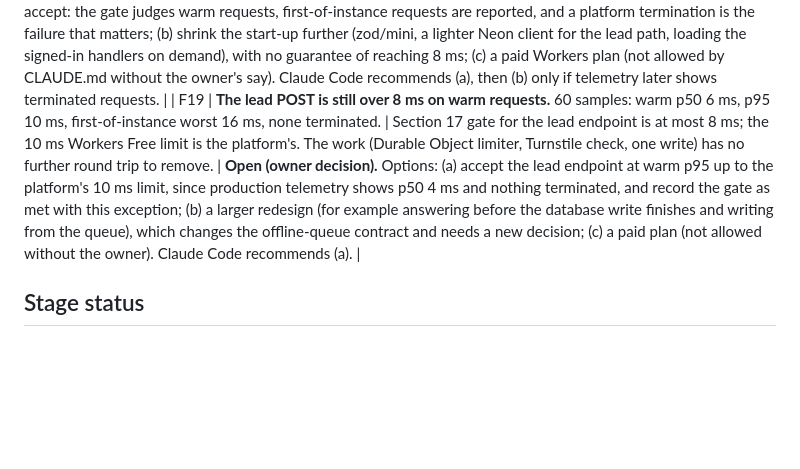
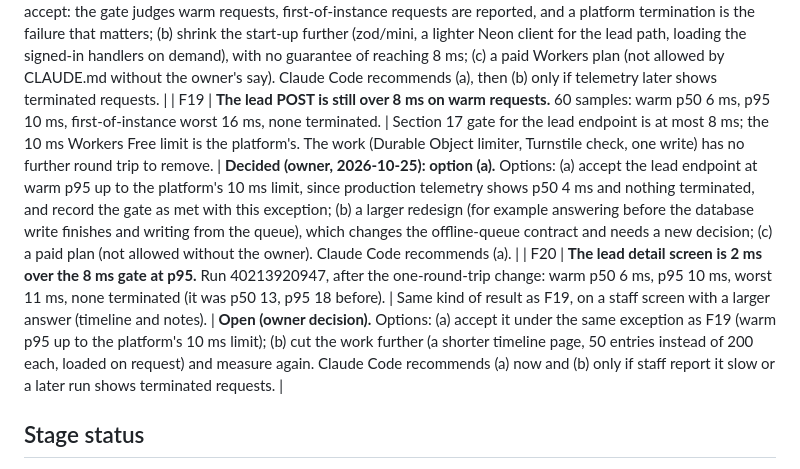
Before and after one commit to DivineGima/scollarly, a Markdown page: tracker/tracker_1.md, the part around one of its changes. Drawn GitHub-style; blank space fills up the shorter version.

```diff
--- a/tracker/tracker_1.md
+++ b/tracker/tracker_1.md
@@ -581,7 +592,8 @@ Notes: the passwordless probe builds a new Better Auth instance on every request
 | F16 | **Two image budgets in the documents.** Architecture 7.3 (`media_budget_bytes (150 MB)`) and section 3 say 150 MB; PRD FR-18, architecture 10.5 and essentials S6.3 say about 3.5 GB of Neon Object Storage's free 5 GB. | A seed default had to be chosen, and the meter and the 70% banner (S6.3, S10.2) read it. | **Closed 2026-10-24: the owner confirmed 3.5 GB.** Seeded as 3.5 GiB (D16). The stale 150 MB lines in architecture sections 3, 7.3 and the risk table were corrected in place. Left as written: ADR-026's historical rationale and the PRD's open question Q on the budget. |
 | F17 | **`translations` shape.** Architecture 6.4 shows one text per row (`{ "en": "...", "fr": "..." }`), but `faq`, `university`, `fee_structure` and others have several translatable fields. | Stage 3 renders it and Stage 6 writes it. The database only checks it is a JSON object; `translationsSchema` requires `en`. | **Decided 2026-10-24 (owner accepted the recommendation, D19):** a row keeps its English text in plain columns; `translations` holds one object per extra locale, for example `{ "fr": { "question": "...", "answer": "..." } }`, with the fields it translates. `translationsSchema` (which requires `en`) is changed in Stage 3 to match, and the architecture 6.4 example is corrected then. |
 | F18 | **First request of a Worker instance costs more than the 8 ms gate.** The lead endpoint's warm requests cost 3 to 5 ms; a request that reaches a freshly started instance also pays the Worker's start-up (Cloudflare reports 37 to 40 ms). Over about 2,700 logged requests none was terminated. | Section 17's gate is "at most 8 ms warm p95" and was meant for warm requests, but the old measurement could not tell warm from first-of-instance. | **Decided (owner, 2026-10-25): option (a).** Measured after the repair (run 40200144848): warm p50 6 ms, warm p95 9 ms (gate 8), first-of-instance worst 24 ms, none terminated, start-up still 40 ms. Options: (a) accept: the gate judges warm requests, first-of-instance requests are reported, and a platform termination is the failure that matters; (b) shrink the start-up further (zod/mini, a lighter Neon client for the lead path, loading the signed-in handlers on demand), with no guarantee of reaching 8 ms; (c) a paid Workers plan (not allowed by CLAUDE.md without the owner's say). Claude Code recommends (a), then (b) only if telemetry later shows terminated requests. |
-| F19 | **The lead POST is still over 8 ms on warm requests.** 60 samples: warm p50 6 ms, p95 10 ms, first-of-instance worst 16 ms, none terminated. | Section 17 gate for the lead endpoint is at most 8 ms; the 10 ms Workers Free limit is the platform's. The work (Durable Object limiter, Turnstile check, one write) has no further round trip to remove. | **Open (owner decision).** Options: (a) accept the lead endpoint at warm p95 up to the platform's 10 ms limit, since production telemetry shows p50 4 ms and nothing terminated, and record the gate as met with this exception; (b) a larger redesign (for example answering before the database write finishes and writing from the queue), which changes the offline-queue contract and needs a new decision; (c) a paid plan (not allowed without the owner). Claude Code recommends (a). |
+| F19 | **The lead POST is still over 8 ms on warm requests.** 60 samples: warm p50 6 ms, p95 10 ms, first-of-instance worst 16 ms, none terminated. | Section 17 gate for the lead endpoint is at most 8 ms; the 10 ms Workers Free limit is the platform's. The work (Durable Object limiter, Turnstile check, one write) has no further round trip to remove. | **Decided (owner, 2026-10-25): option (a).** Options: (a) accept the lead endpoint at warm p95 up to the platform's 10 ms limit, since production telemetry shows p50 4 ms and nothing terminated, and record the gate as met with this exception; (b) a larger redesign (for example answering before the database write finishes and writing from the queue), which changes the offline-queue contract and needs a new decision; (c) a paid plan (not allowed without the owner). Claude Code recommends (a). |
+| F20 | **The lead detail screen is 2 ms over the 8 ms gate at p95.** Run 40213920947, after the one-round-trip change: warm p50 6 ms, p95 10 ms, worst 11 ms, none terminated (it was p50 13, p95 18 before). | Same kind of result as F19, on a staff screen with a larger answer (timeline and notes). | **Open (owner decision).** Options: (a) accept it under the same exception as F19 (warm p95 up to the platform's 10 ms limit); (b) cut the work further (a shorter timeline page, 50 entries instead of 200 each, loaded on request) and measure again. Claude Code recommends (a) now and (b) only if staff report it slow or a later run shows terminated requests. |
 
 ## Stage status
 
```
Also changed, not shown: other parts of tracker/tracker_1.md (+15 -4 lines).
